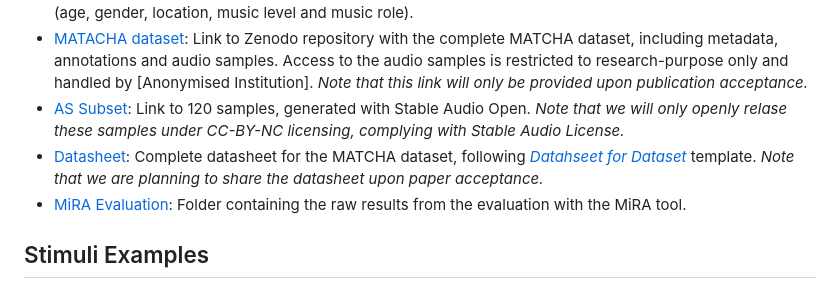
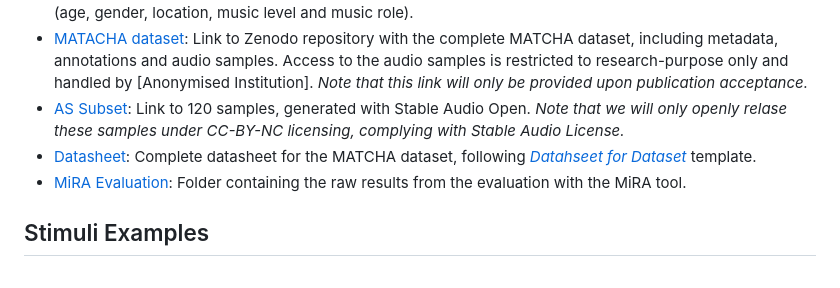
Before and after one commit to roserbatlleroca/matcha, a Markdown page: README.md, the part around the change. GitHub-like rendering.

Commit message:
matcha datasheet

```diff
--- a/README.md
+++ b/README.md
@@ -33,7 +33,7 @@ MATCHA (Musical Attribute-based Triplet Comparison with Human Annotations) compr
 * [Participants Demographics](annotations/participants_demographics/): Complete analysis of the 83 elegible participants demographics per category (age, gender, location, music level and music role).
 * [MATACHA dataset](): Link to Zenodo repository with the complete MATCHA dataset, including metadata, annotations and audio samples. Access to the audio samples is restricted to research-purpose only and handled by [Anonymised Institution]. *Note that this link will only be provided upon publication acceptance.*
 * [AS Subset](): Link to 120 samples, generated with Stable Audio Open. *Note that we will only openly relase these samples under CC-BY-NC licensing, complying with Stable Audio License.*
-* [Datasheet](): Complete datasheet for the MATCHA dataset, following [*Datahseet for Dataset*](https://dl.acm.org/doi/10.1145/3458723) template. *Note that we are planning to share the datasheet upon paper acceptance.*
+* [Datasheet](metadata/MATCHA_datasheet.md): Complete datasheet for the MATCHA dataset, following [*Datahseet for Dataset*](https://dl.acm.org/doi/10.1145/3458723) template.
 * [MiRA Evaluation](mira_eval): Folder containing the raw results from the evaluation with the MiRA tool.
 
 ## Stimuli Examples
```
Also changed, not shown: metadata/MATCHA_datasheet.md (added, +167 -0 lines).
